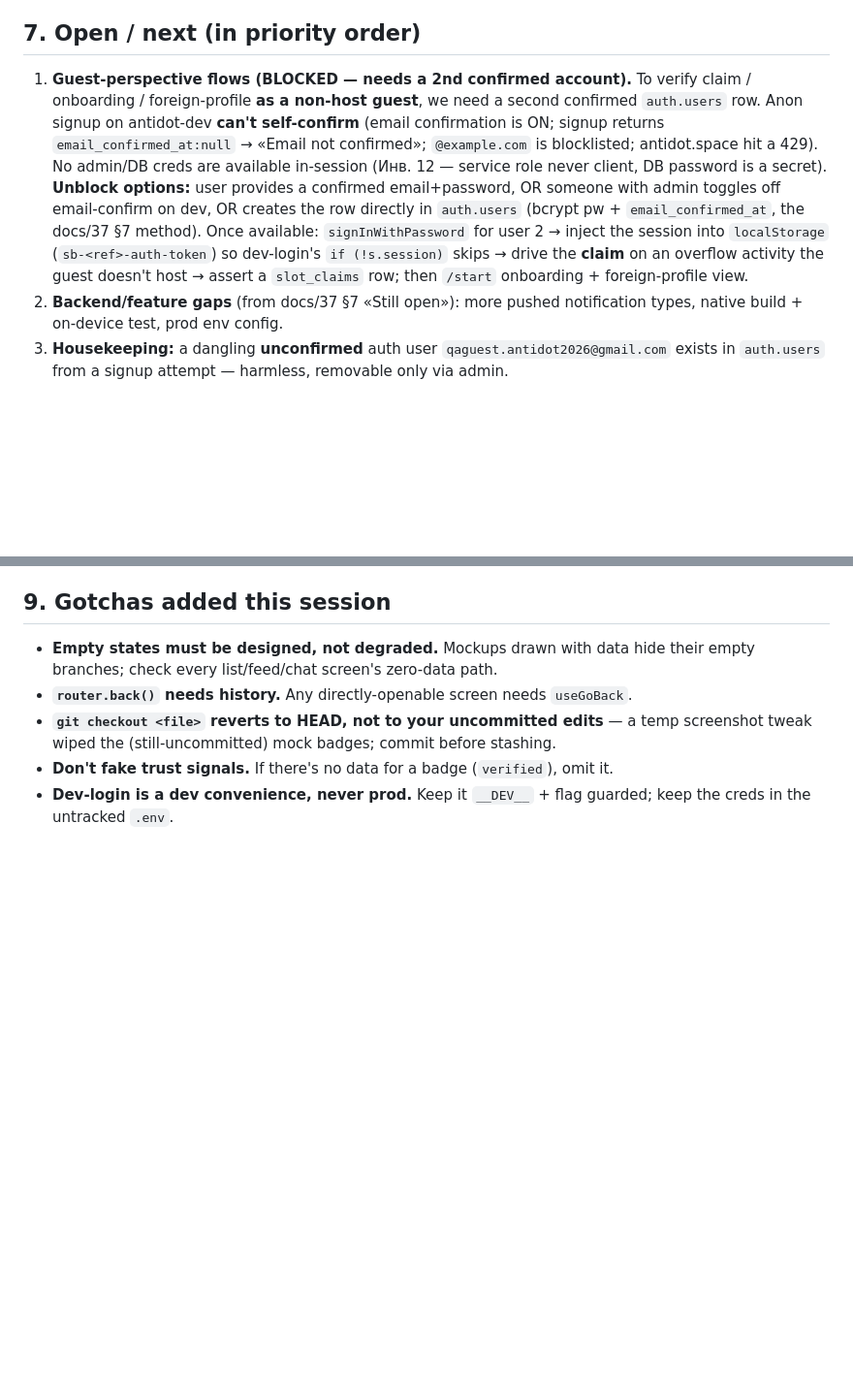
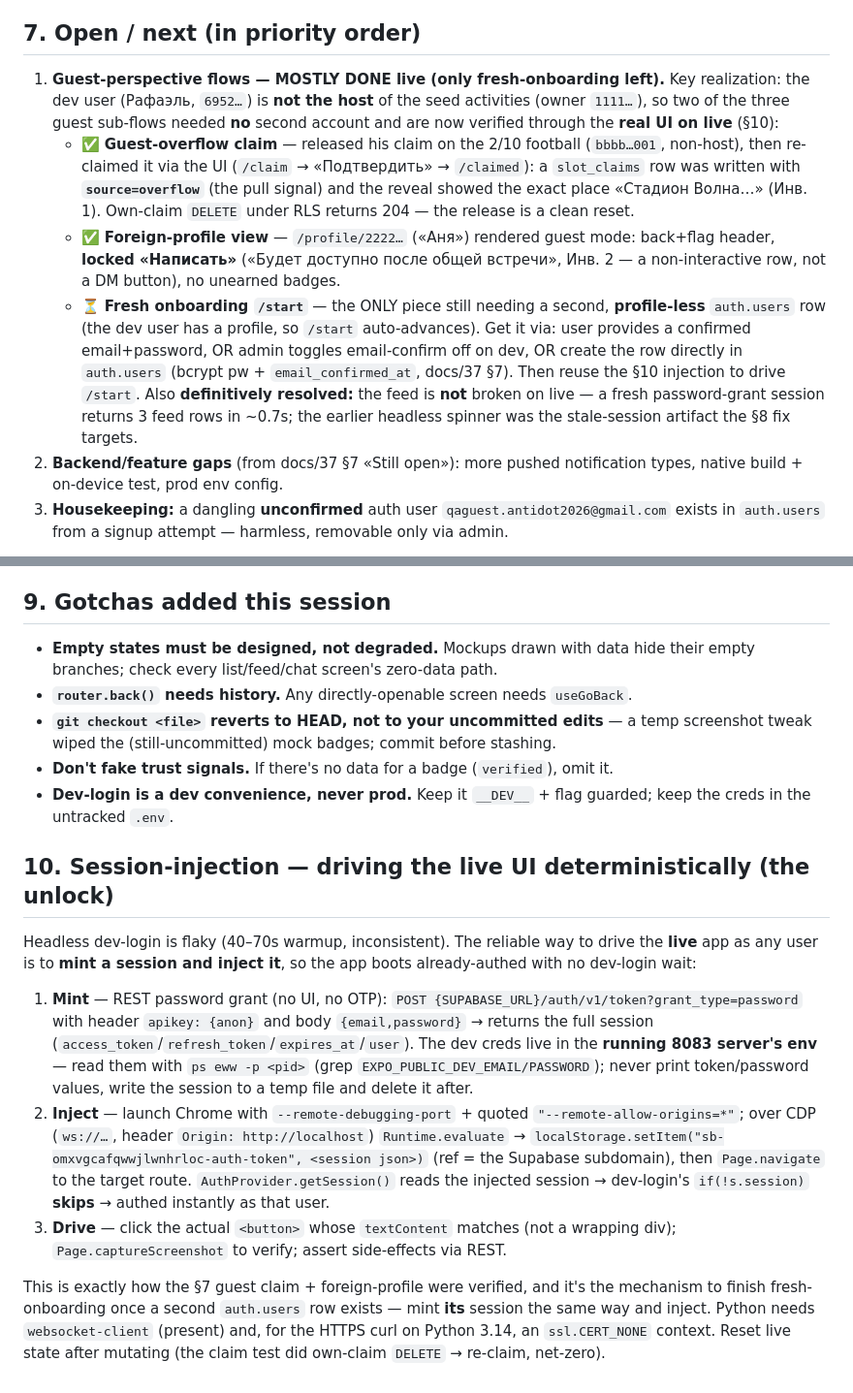
Before and after one commit to Narnya/antidot, a Markdown page: docs/38_SESSION_HANDOFF_LIVE_UI_QA.md, 2 parts joined by grey strips. Shown at 97% size. GitHub-like rendering; blank space fills up the shorter version.

Commit message:
docs: guest claim + foreign-profile verified live via UI; session-injection method
Co-Authored-By: Claude Opus 4.8 (1M context) <noreply@anthropic.com>

```diff
--- a/docs/38_SESSION_HANDOFF_LIVE_UI_QA.md
+++ b/docs/38_SESSION_HANDOFF_LIVE_UI_QA.md
@@ -126,19 +126,27 @@ rendered UI on live** (docs/37's 11/11 E2E drove the *repo/SQL*, not the UI).
 
 ## 7. Open / next (in priority order)
 
-1. **Guest-perspective flows (BLOCKED — needs a 2nd confirmed account).** To verify
-   claim / onboarding / foreign-profile **as a non-host guest**, we need a second
-   confirmed `auth.users` row. Anon signup on antidot-dev **can't self-confirm**
-   (email confirmation is ON; signup returns `email_confirmed_at:null` →
-   «Email not confirmed»; `@example.com` is blocklisted; antidot.space hit a 429).
-   No admin/DB creds are available in-session (Инв. 12 — service role never client,
-   DB password is a secret). **Unblock options:** user provides a confirmed
-   email+password, OR someone with admin toggles off email-confirm on dev, OR
-   creates the row directly in `auth.users` (bcrypt pw + `email_confirmed_at`, the
-   docs/37 §7 method). Once available: `signInWithPassword` for user 2 → inject the
-   session into `localStorage` (`sb-<ref>-auth-token`) so dev-login's `if (!s.session)`
-   skips → drive the **claim** on an overflow activity the guest doesn't host →
-   assert a `slot_claims` row; then `/start` onboarding + foreign-profile view.
+1. **Guest-perspective flows — MOSTLY DONE live (only fresh-onboarding left).**
+   Key realization: the dev user (Рафаэль, `6952…`) is **not the host** of the seed
+   activities (owner `1111…`), so two of the three guest sub-flows needed **no**
+   second account and are now verified through the **real UI on live** (§10):
+   - ✅ **Guest-overflow claim** — released his claim on the 2/10 football
+     (`bbbb…001`, non-host), then re-claimed it via the UI (`/claim` → «Подтвердить»
+     → `/claimed`): a `slot_claims` row was written with **`source=overflow`** (the
+     pull signal) and the reveal showed the exact place «Стадион Волна…» (Инв. 1).
+     Own-claim `DELETE` under RLS returns 204 — the release is a clean reset.
+   - ✅ **Foreign-profile view** — `/profile/2222…` («Аня») rendered guest mode:
+     back+flag header, **locked «Написать»** («Будет доступно после общей встречи»,
+     Инв. 2 — a non-interactive row, not a DM button), no unearned badges.
+   - ⏳ **Fresh onboarding `/start`** — the ONLY piece still needing a second,
+     **profile-less** `auth.users` row (the dev user has a profile, so `/start`
+     auto-advances). Get it via: user provides a confirmed email+password, OR admin
+     toggles email-confirm off on dev, OR create the row directly in `auth.users`
+     (bcrypt pw + `email_confirmed_at`, docs/37 §7). Then reuse the §10 injection to
+     drive `/start`.
+   Also **definitively resolved:** the feed is **not** broken on live — a fresh
+   password-grant session returns 3 feed rows in ~0.7s; the earlier headless spinner
+   was the stale-session artifact the §8 fix targets.
 2. **Backend/feature gaps** (from docs/37 §7 «Still open»): more pushed notification
    types, native build + on-device test, prod env config.
 3. **Housekeeping:** a dangling **unconfirmed** auth user
@@ -192,3 +200,32 @@ there for no-regression after this change.
 - **Don't fake trust signals.** If there's no data for a badge (`verified`), omit it.
 - **Dev-login is a dev convenience, never prod.** Keep it `__DEV__` + flag guarded;
   keep the creds in the untracked `.env`.
+
+## 10. Session-injection — driving the live UI deterministically (the unlock)
+
+Headless dev-login is flaky (40–70s warmup, inconsistent). The reliable way to
+drive the **live** app as any user is to **mint a session and inject it**, so the
+app boots already-authed with no dev-login wait:
+
+1. **Mint** — REST password grant (no UI, no OTP):
+   `POST {SUPABASE_URL}/auth/v1/token?grant_type=password` with header `apikey:
+   {anon}` and body `{email,password}` → returns the full session
+   (`access_token`/`refresh_token`/`expires_at`/`user`). The dev creds live in the
+   **running 8083 server's env** — read them with `ps eww -p <pid>` (grep
+   `EXPO_PUBLIC_DEV_EMAIL/PASSWORD`); never print token/password values, write the
+   session to a temp file and delete it after.
+2. **Inject** — launch Chrome with `--remote-debugging-port` + quoted
+   `"--remote-allow-origins=*"`; over CDP (`ws://…`, header `Origin: http://localhost`)
+   `Runtime.evaluate` → `localStorage.setItem("sb-omxvgcafqwwjlwnhrloc-auth-token",
+   <session json>)` (ref = the Supabase subdomain), then `Page.navigate` to the
+   target route. `AuthProvider.getSession()` reads the injected session →
+   dev-login's `if(!s.session)` **skips** → authed instantly as that user.
+3. **Drive** — click the actual `<button>` whose `textContent` matches (not a
+   wrapping div); `Page.captureScreenshot` to verify; assert side-effects via REST.
+
+This is exactly how the §7 guest claim + foreign-profile were verified, and it's
+the mechanism to finish fresh-onboarding once a second `auth.users` row exists —
+mint **its** session the same way and inject. Python needs `websocket-client`
+(present) and, for the HTTPS curl on Python 3.14, an `ssl.CERT_NONE` context.
+Reset live state after mutating (the claim test did own-claim `DELETE` → re-claim,
+net-zero).
```
